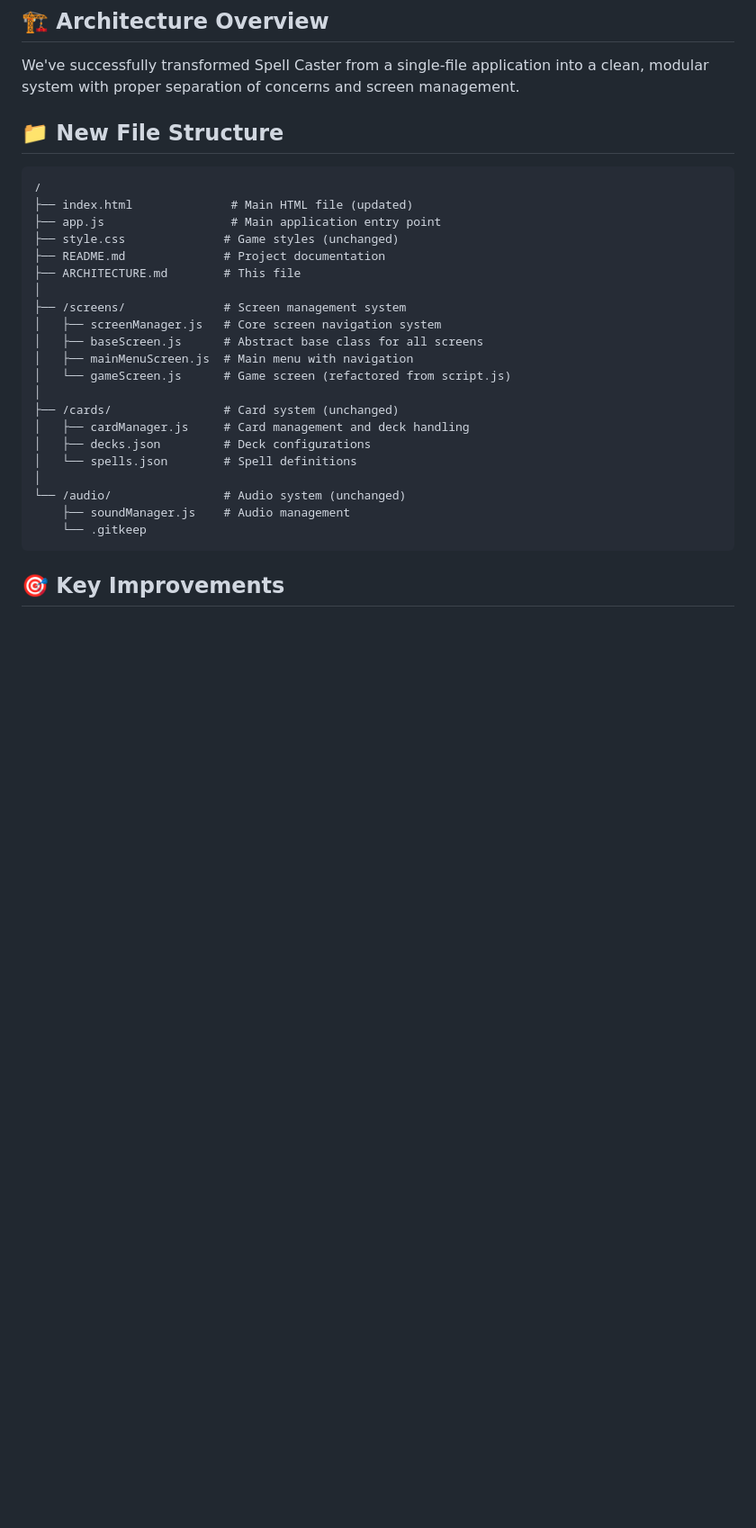
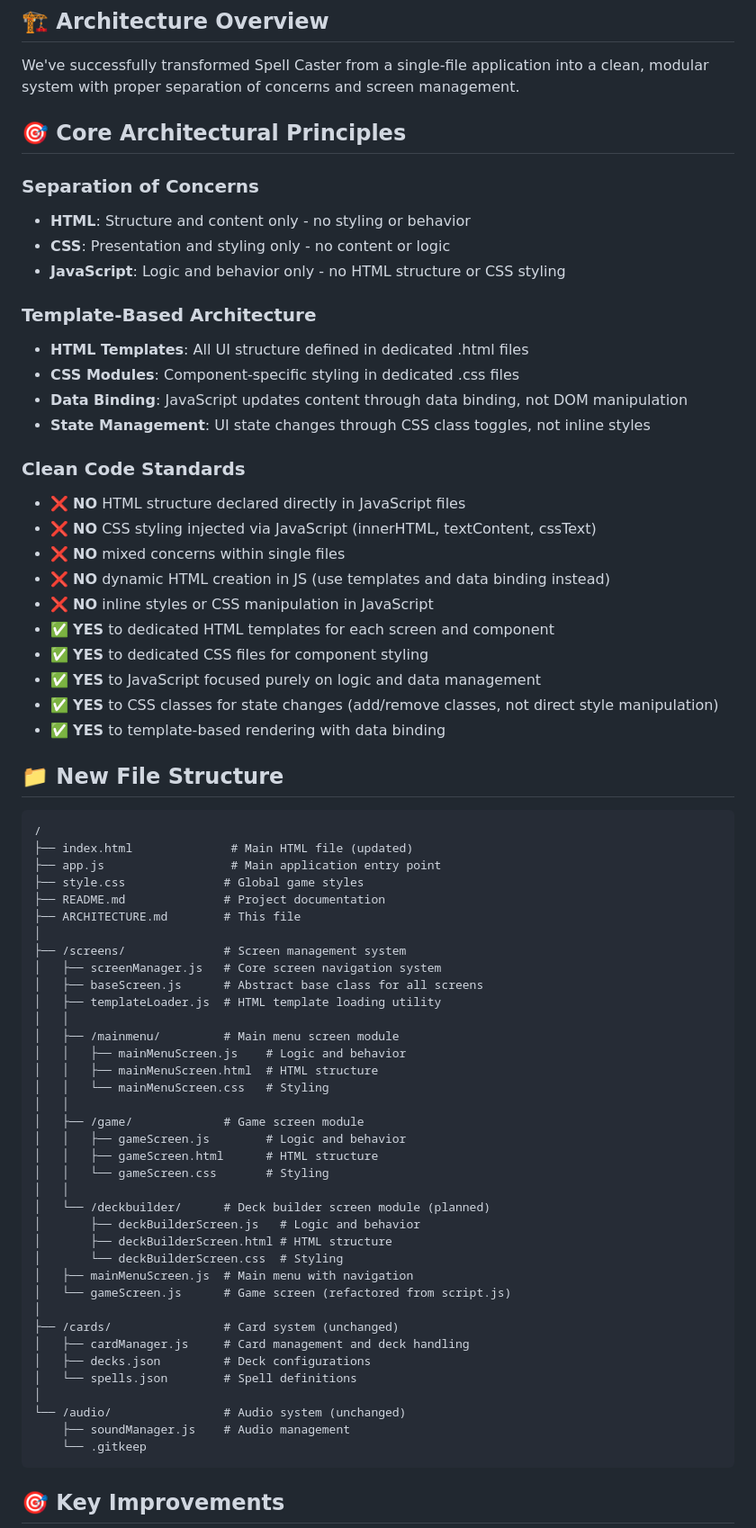
Before and after one commit to Code-Life-S/SpellCraft-Tcg, a Markdown page: ARCHITECTURE.md, the part around the change. Shown at 90% size. Rendered like a GitHub page; blank space fills up the shorter version.

Commit message:
Architecture MD Rules for separating HTML CSS and JS

```diff
--- a/ARCHITECTURE.md
+++ b/ARCHITECTURE.md
@@ -3,6 +3,31 @@
 ## 🏗️ Architecture Overview
 
 We've successfully transformed Spell Caster from a single-file application into a clean, modular system with proper separation of concerns and screen management.
+
+## 🎯 Core Architectural Principles
+
+### Separation of Concerns
+- **HTML**: Structure and content only - no styling or behavior
+- **CSS**: Presentation and styling only - no content or logic
+- **JavaScript**: Logic and behavior only - no HTML structure or CSS styling
+
+### Template-Based Architecture
+- **HTML Templates**: All UI structure defined in dedicated .html files
+- **CSS Modules**: Component-specific styling in dedicated .css files
+- **Data Binding**: JavaScript updates content through data binding, not DOM manipulation
+- **State Management**: UI state changes through CSS class toggles, not inline styles
+
+### Clean Code Standards
+- ❌ **NO** HTML structure declared directly in JavaScript files
+- ❌ **NO** CSS styling injected via JavaScript (innerHTML, textContent, cssText)
+- ❌ **NO** mixed concerns within single files
+- ❌ **NO** dynamic HTML creation in JS (use templates and data binding instead)
+- ❌ **NO** inline styles or CSS manipulation in JavaScript
+- ✅ **YES** to dedicated HTML templates for each screen and component
+- ✅ **YES** to dedicated CSS files for component styling
+- ✅ **YES** to JavaScript focused purely on logic and data management
+- ✅ **YES** to CSS classes for state changes (add/remove classes, not direct style manipulation)
+- ✅ **YES** to template-based rendering with data binding
 
 ## 📁 New File Structure
 
@@ -10,13 +35,29 @@ We've successfully transformed Spell Caster from a single-file application into
 /
 ├── index.html              # Main HTML file (updated)
 ├── app.js                  # Main application entry point
-├── style.css              # Game styles (unchanged)
+├── style.css              # Global game styles
 ├── README.md              # Project documentation
 ├── ARCHITECTURE.md        # This file
 │
 ├── /screens/              # Screen management system
 │   ├── screenManager.js   # Core screen navigation system
 │   ├── baseScreen.js      # Abstract base class for all screens
+│   ├── templateLoader.js  # HTML template loading utility
+│   │
+│   ├── /mainmenu/         # Main menu screen module
+│   │   ├── mainMenuScreen.js    # Logic and behavior
+│   │   ├── mainMenuScreen.html  # HTML structure
+│   │   └── mainMenuScreen.css   # Styling
+│   │
+│   ├── /game/             # Game screen module
+│   │   ├── gameScreen.js        # Logic and behavior
+│   │   ├── gameScreen.html      # HTML structure
+│   │   └── gameScreen.css       # Styling
+│   │
+│   └── /deckbuilder/      # Deck builder screen module (planned)
+│       ├── deckBuilderScreen.js   # Logic and behavior
+│       ├── deckBuilderScreen.html # HTML structure
+│       └── deckBuilderScreen.css  # Styling
 │   ├── mainMenuScreen.js  # Main menu with navigation
 │   └── gameScreen.js      # Game screen (refactored from script.js)
 │
```
